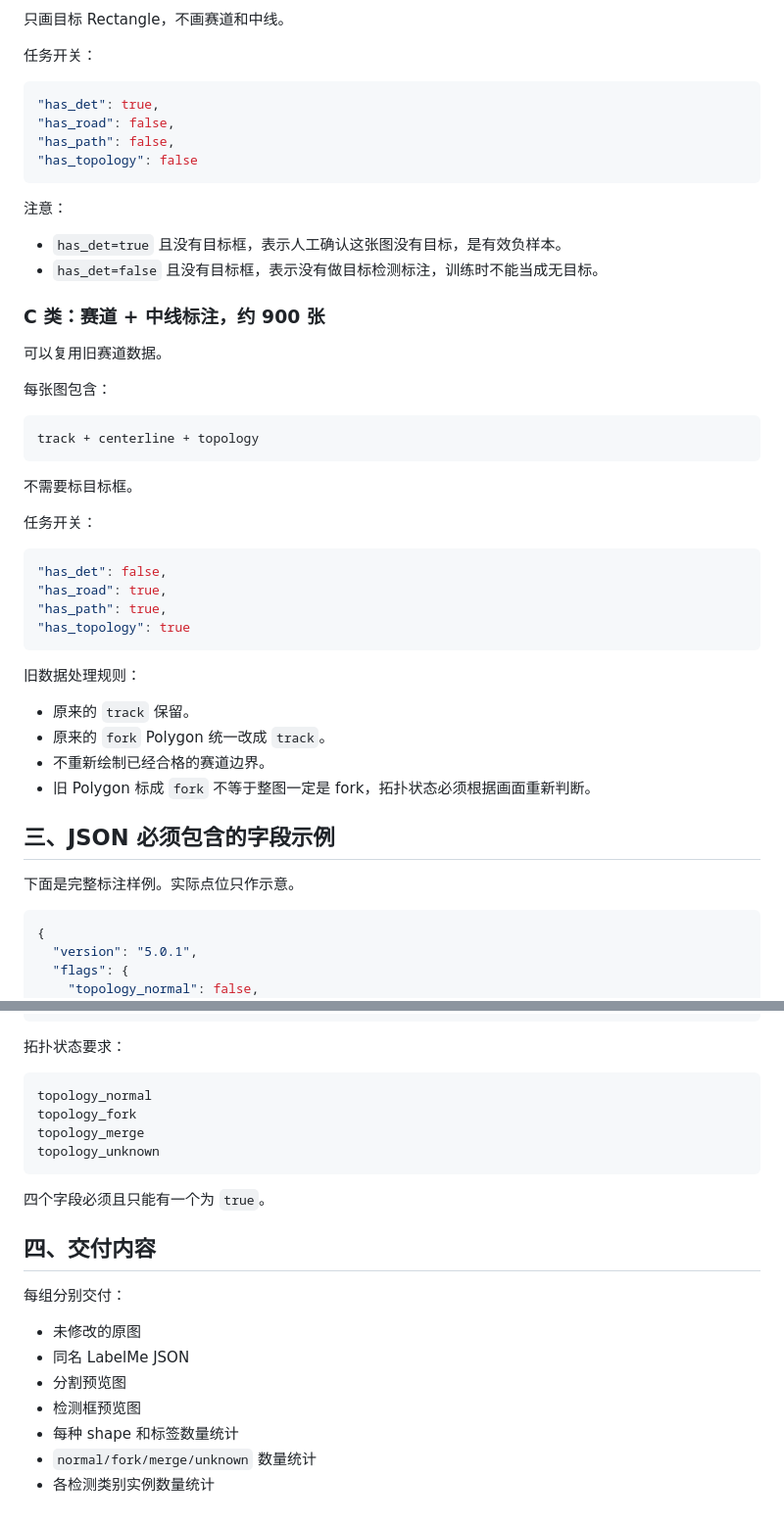
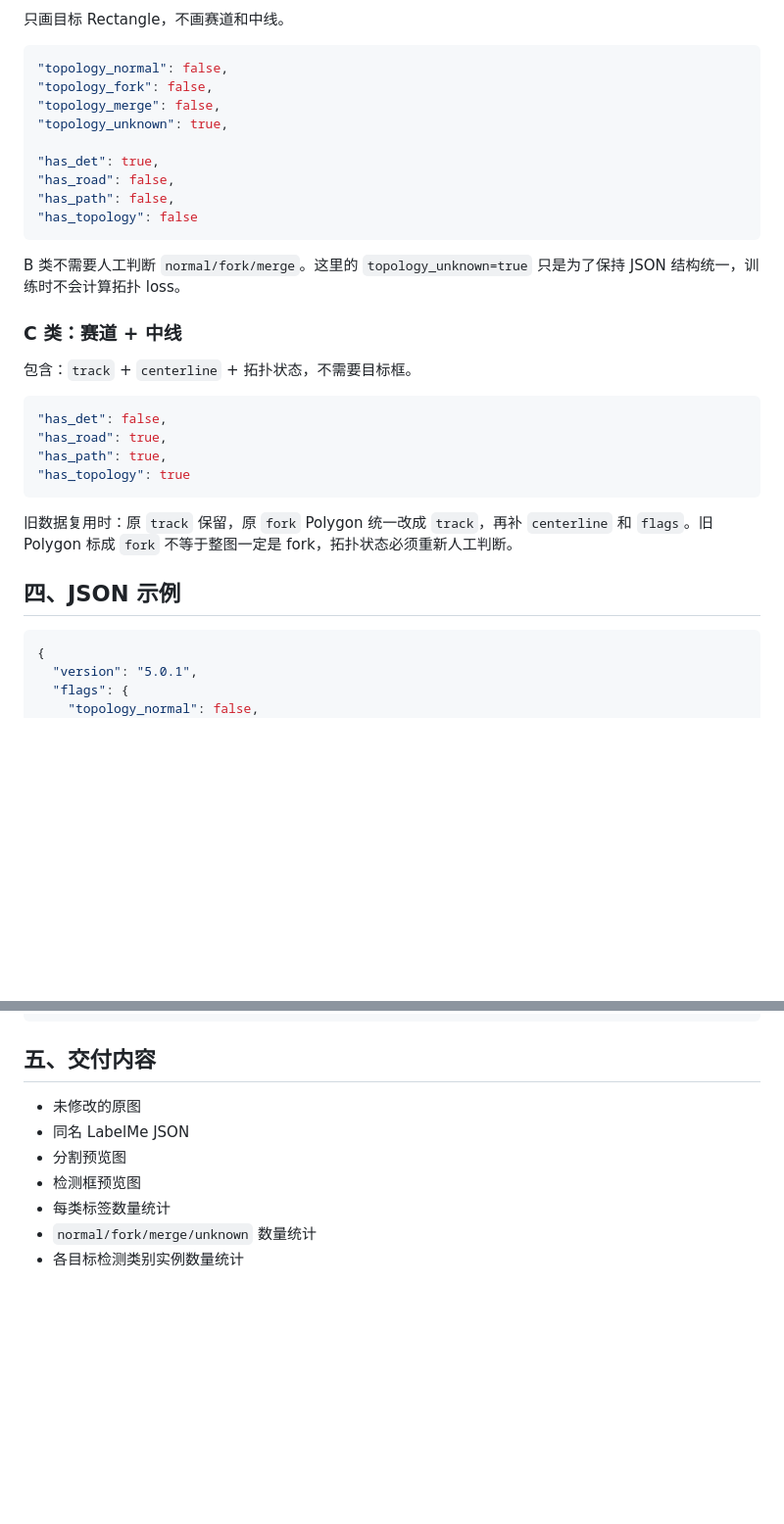
Before and after one commit to Daigui233/SYSU_DDL, a Markdown page: SOP.md, 2 parts joined by grey strips. Shown at 98% size. GitHub-like rendering; blank space fills up the shorter version.

````diff
--- a/SOP.md
+++ b/SOP.md
@@ -71,33 +85,23 @@ unknown  看不清或无法判断
 
 只画目标 Rectangle，不画赛道和中线。
 
-任务开关：
+```json
+"topology_normal": false,
+"topology_fork": false,
+"topology_merge": false,
+"topology_unknown": true,
 
-```json
 "has_det": true,
 "has_road": false,
 "has_path": false,
 "has_topology": false
 ```
 
-注意：
+B 类不需要人工判断 `normal/fork/merge`。这里的 `topology_unknown=true` 只是为了保持 JSON 结构统一，训练时不会计算拓扑 loss。
 
-- `has_det=true` 且没有目标框，表示人工确认这张图没有目标，是有效负样本。
-- `has_det=false` 且没有目标框，表示没有做目标检测标注，训练时不能当成无目标。
+### C 类：赛道 + 中线
 
-### C 类：赛道 + 中线标注，约 900 张
-
-可以复用旧赛道数据。
-
-每张图包含：
-
-```text
-track + centerline + topology
-```
-
-不需要标目标框。
-
-任务开关：
+包含：`track` + `centerline` + 拓扑状态，不需要目标框。
 
 ```json
 "has_det": false,
@@ -106,16 +110,9 @@ track + centerline + topology
 "has_topology": true
 ```
 
-旧数据处理规则：
+旧数据复用时：原 `track` 保留，原 `fork` Polygon 统一改成 `track`，再补 `centerline` 和 `flags`。旧 Polygon 标成 `fork` 不等于整图一定是 fork，拓扑状态必须重新人工判断。
 
-- 原来的 `track` 保留。
-- 原来的 `fork` Polygon 统一改成 `track`。
-- 不重新绘制已经合格的赛道边界。
-- 旧 Polygon 标成 `fork` 不等于整图一定是 fork，拓扑状态必须根据画面重新判断。
-
-## 三、JSON 必须包含的字段示例
-
-下面是完整标注样例。实际点位只作示意。
+## 四、JSON 示例
 
 ```json
 {
@@ -167,25 +164,12 @@ track + centerline + topology
 }
 ```
 
-拓扑状态要求：
-
-```text
-topology_normal
-topology_fork
-topology_merge
-topology_unknown
-```
-
-四个字段必须且只能有一个为 `true`。
-
-## 四、交付内容
-
-每组分别交付：
+## 五、交付内容
 
 - 未修改的原图
 - 同名 LabelMe JSON
 - 分割预览图
 - 检测框预览图
-- 每种 shape 和标签数量统计
+- 每类标签数量统计
 - `normal/fork/merge/unknown` 数量统计
-- 各检测类别实例数量统计
+- 各目标检测类别实例数量统计
````
Also changed, not shown: other parts of SOP.md (+47 -33 lines).
